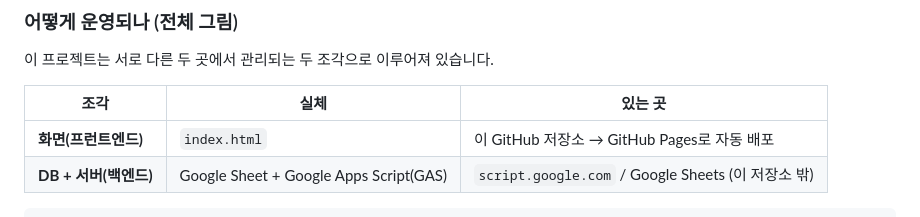
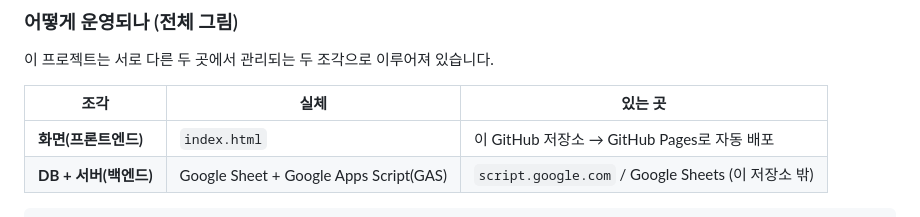
Before and after one commit to lxintl-onboarding/preboarding, a Markdown page: README.md, the part around the change. Drawn GitHub-style.

Commit message:
Fix typo in README.md from '프런트엔드' to '프론트엔드'

````diff
--- a/README.md
+++ b/README.md
@@ -21,7 +21,7 @@
 
 | 조각 | 실체 | 있는 곳 |
 |---|---|---|
-| **화면(프런트엔드)** | `index.html` | 이 GitHub 저장소 → GitHub Pages로 자동 배포 |
+| **화면(프론트엔드)** | `index.html` | 이 GitHub 저장소 → GitHub Pages로 자동 배포 |
 | **DB + 서버(백엔드)** | Google Sheet + Google Apps Script(GAS) | `script.google.com` / Google Sheets (이 저장소 밖) |
 
 ```
````
